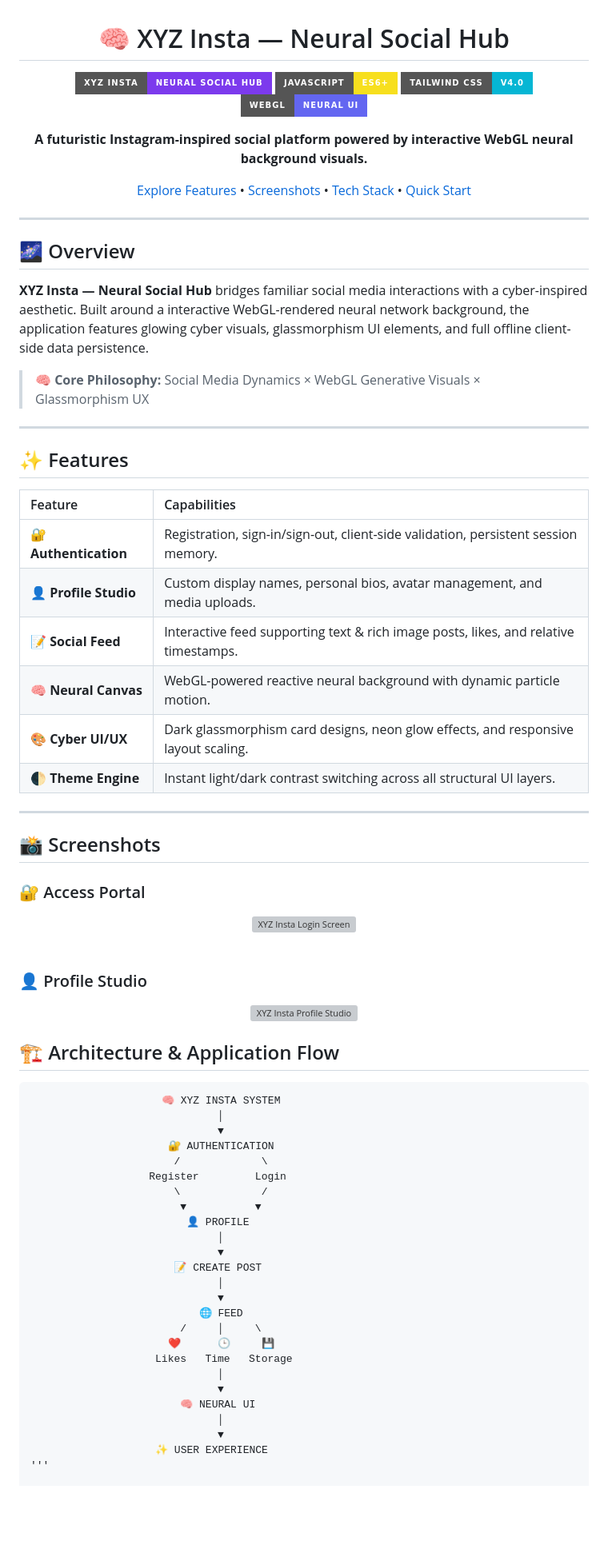
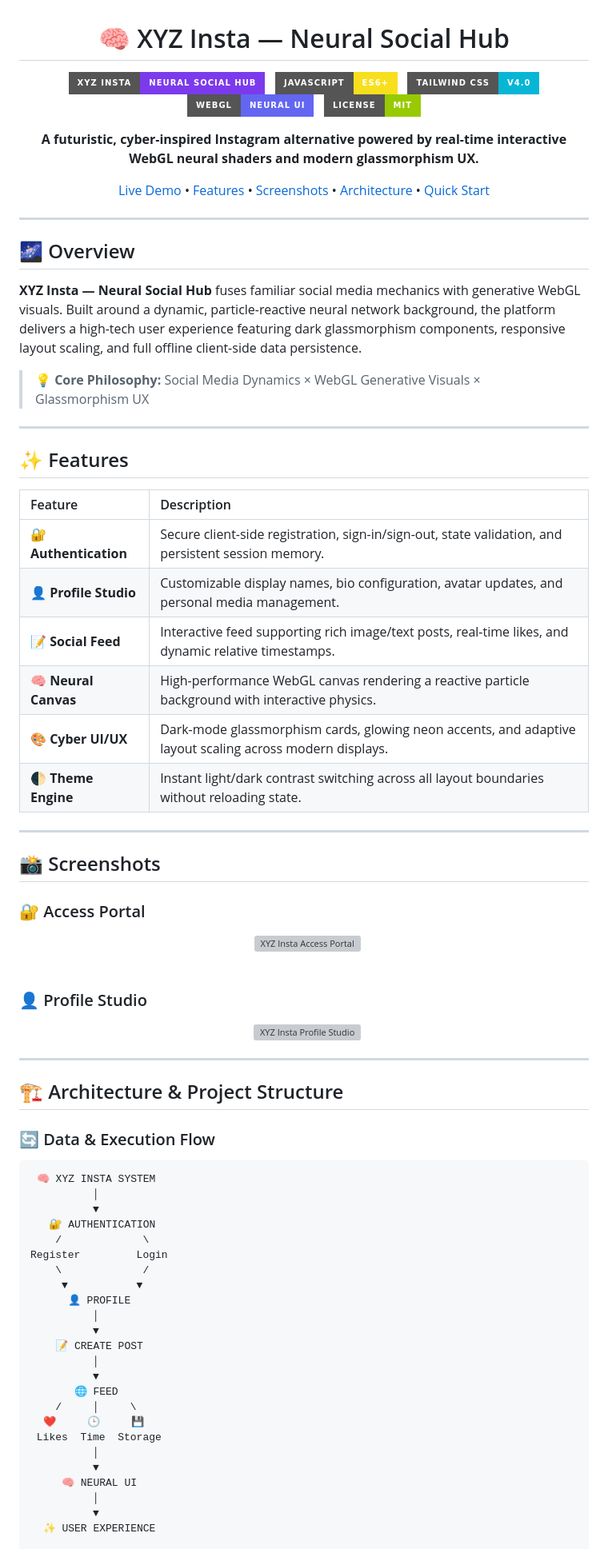
Before and after one commit to Atharva-ark06/XYZ-Insta-Neural-Social-Hub, a Markdown page: README.md, the part around one of its changes. Shown at 80% size. Rendered like a GitHub page; badges without logos; blank space fills up the shorter version; grey boxes are pictures that could not be loaded.

````diff
--- a/README.md
+++ b/README.md
@@ -3,15 +3,16 @@
 # 🧠 XYZ Insta — Neural Social Hub
 
 <p align="center">
-  <img src="https://img.shields.io/badge/XYZ%20Insta-Neural%20Social%20Hub-7c3aed?style=for-the-badge" alt="XYZ Insta Badge" />
-  <img src="https://img.shields.io/badge/JavaScript-ES6+-f7df1e?style=for-the-badge&logo=javascript&logoColor=black" alt="JS Badge" />
-  <img src="https://img.shields.io/badge/Tailwind%20CSS-v4.0-06b6d4?style=for-the-badge&logo=tailwindcss&logoColor=white" alt="Tailwind Badge" />
-  <img src="https://img.shields.io/badge/WebGL-Neural%20UI-6366f1?style=for-the-badge&logo=opengl&logoColor=white" alt="WebGL Badge" />
+  <img src="https://img.shields.io/badge/XYZ%20Insta-Neural%20Social%20Hub-7c3aed?style=for-the-badge" alt="XYZ Insta Badge" />
+  <img src="https://img.shields.io/badge/JavaScript-ES6+-f7df1e?style=for-the-badge&logo=javascript&logoColor=black" alt="JS Badge" />
+  <img src="https://img.shields.io/badge/Tailwind%20CSS-v4.0-06b6d4?style=for-the-badge&logo=tailwindcss&logoColor=white" alt="Tailwind Badge" />
+  <img src="https://img.shields.io/badge/WebGL-Neural%20UI-6366f1?style=for-the-badge&logo=opengl&logoColor=white" alt="WebGL Badge" />
+  <img src="https://img.shields.io/badge/License-MIT-green?style=for-the-badge" alt="License Badge" />
 </p>
 
-**A futuristic Instagram-inspired social platform powered by interactive WebGL neural background visuals.**
+**A futuristic, cyber-inspired Instagram alternative powered by real-time interactive WebGL neural shaders and modern glassmorphism UX.**
 
-[Explore Features](#-features) • [Screenshots](#-screenshots) • [Tech Stack](#-tech-stack) • [Quick Start](#-quick-start)
+[Live Demo](#) • [Features](#-features) • [Screenshots](#-screenshots) • [Architecture](#%EF%B8%8F-architecture--project-structure) • [Quick Start](#-quick-start)
 
 ---
 
@@ -19,22 +20,22 @@
 
 ## 🌌 Overview
 
-**XYZ Insta — Neural Social Hub** bridges familiar social media interactions with a cyber-inspired aesthetic. Built around a interactive WebGL-rendered neural network background, the application features glowing cyber visuals, glassmorphism UI elements, and full offline client-side data persistence.
+**XYZ Insta — Neural Social Hub** fuses familiar social media mechanics with generative WebGL visuals. Built around a dynamic, particle-reactive neural network background, the platform delivers a high-tech user experience featuring dark glassmorphism components, responsive layout scaling, and full offline client-side data persistence.
 
-> 🧠 **Core Philosophy:** Social Media Dynamics × WebGL Generative Visuals × Glassmorphism UX
+> 💡 **Core Philosophy:** Social Media Dynamics × WebGL Generative Visuals × Glassmorphism UX
 
 ---
 
 ## ✨ Features
 
-| Feature | Capabilities |
+| Feature | Description |
 | :--- | :--- |
-| **🔐 Authentication** | Registration, sign-in/sign-out, client-side validation, persistent session memory. |
-| **👤 Profile Studio** | Custom display names, personal bios, avatar management, and media uploads. |
-| **📝 Social Feed** | Interactive feed supporting text & rich image posts, likes, and relative timestamps. |
-| **🧠 Neural Canvas** | WebGL-powered reactive neural background with dynamic particle motion. |
-| **🎨 Cyber UI/UX** | Dark glassmorphism card designs, neon glow effects, and responsive layout scaling. |
-| **🌓 Theme Engine** | Instant light/dark contrast switching across all structural UI layers. |
+| **🔐 Authentication** | Secure client-side registration, sign-in/sign-out, state validation, and persistent session memory. |
+| **👤 Profile Studio** | Customizable display names, bio configuration, avatar updates, and personal media management. |
+| **📝 Social Feed** | Interactive feed supporting rich image/text posts, real-time likes, and dynamic relative timestamps. |
+| **🧠 Neural Canvas** | High-performance WebGL canvas rendering a reactive particle background with interactive physics. |
+| **🎨 Cyber UI/UX** | Dark-mode glassmorphism cards, glowing neon accents, and adaptive layout scaling across modern displays. |
+| **🌓 Theme Engine** | Instant light/dark contrast switching across all layout boundaries without reloading state. |
 
 ---
 
@@ -42,7 +43,7 @@
 
 ### 🔐 Access Portal
 <div align="center">
-  <img src="https://res.cloudinary.com/wpop4xyo/image/upload/v1787929195/Screenshot_2026-08-28_201324.png" width="85%" alt="XYZ Insta Login Screen" />
+  <img src="https://res.cloudinary.com/wpop4xyo/image/upload/v1787929195/Screenshot_2026-08-28_201324.png" width="90%" alt="XYZ Insta Access Portal" style="border-radius: 8px;" />
 </div>
 
 <br />
@@ -53,32 +54,34 @@
 </div>
 
+---
 
-## 🏗️ Architecture & Application Flow
+## 🏗️ Architecture & Project Structure
+
+### 🔄 Data & Execution Flow
 
 ```text
-                     🧠 XYZ INSTA SYSTEM
-                              │
-                              ▼
-                      🔐 AUTHENTICATION
-                       /             \
-                   Register         Login
-                       \             /
-                        ▼           ▼
-                         👤 PROFILE
-                              │
-                              ▼
-                       📝 CREATE POST
-                              │
-                              ▼
-                           🌐 FEED
-                        /     │     \
-                      ❤️      🕒     💾
-                    Likes   Time   Storage
-                              │
-                              ▼
-                        🧠 NEURAL UI
-                              │
-                              ▼
-                    ✨ USER EXPERIENCE
-'''
+ 🧠 XYZ INSTA SYSTEM
+          │
+          ▼
+   🔐 AUTHENTICATION
+    /             \
+Register         Login
+    \             /
+     ▼           ▼
+      👤 PROFILE
+          │
+          ▼
+    📝 CREATE POST
+          │
+          ▼
+       🌐 FEED
+    /     │     \
+  ❤️     🕒     💾
+ Likes  Time  Storage
+          │
+          ▼
+     🧠 NEURAL UI
+          │
+          ▼
+  ✨ USER EXPERIENCE
 
````
Also changed, not shown: other parts of README.md (+28 -11 lines).
